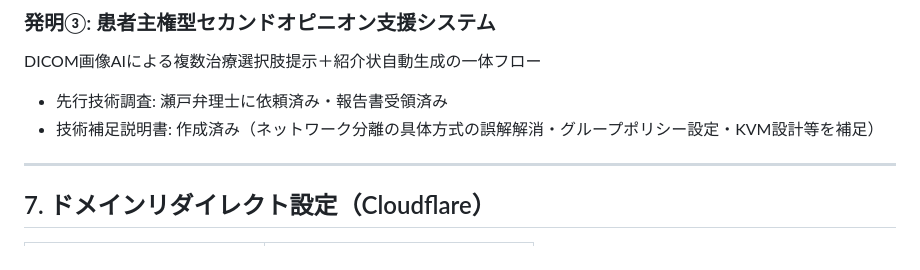
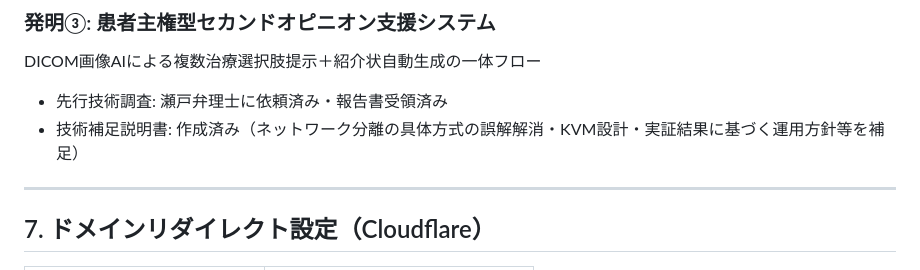
Before and after one commit to kojishibatamd/globalmedical, a Markdown page: CLAUDE.md, the part around the change. GitHub-like rendering.

Commit message:
Update remote system operational assumptions

```diff
--- a/CLAUDE.md
+++ b/CLAUDE.md
@@ -116,7 +116,7 @@
 DICOM画像AIによる複数治療選択肢提示＋紹介状自動生成の一体フロー
 
 - 先行技術調査: 瀬戸弁理士に依頼済み・報告書受領済み
-- 技術補足説明書: 作成済み（ネットワーク分離の具体方式の誤解解消・グループポリシー設定・KVM設計等を補足）
+- 技術補足説明書: 作成済み（ネットワーク分離の具体方式の誤解解消・KVM設計・実証結果に基づく運用方針等を補足）
 
 ---
 
```
